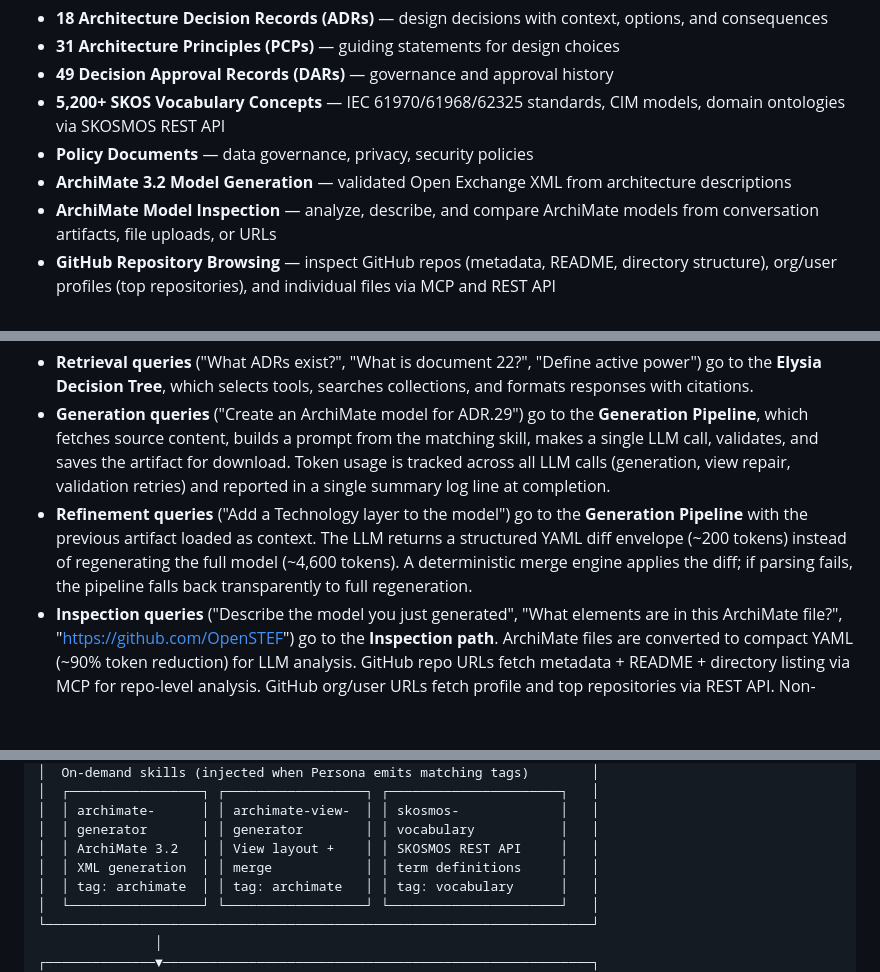
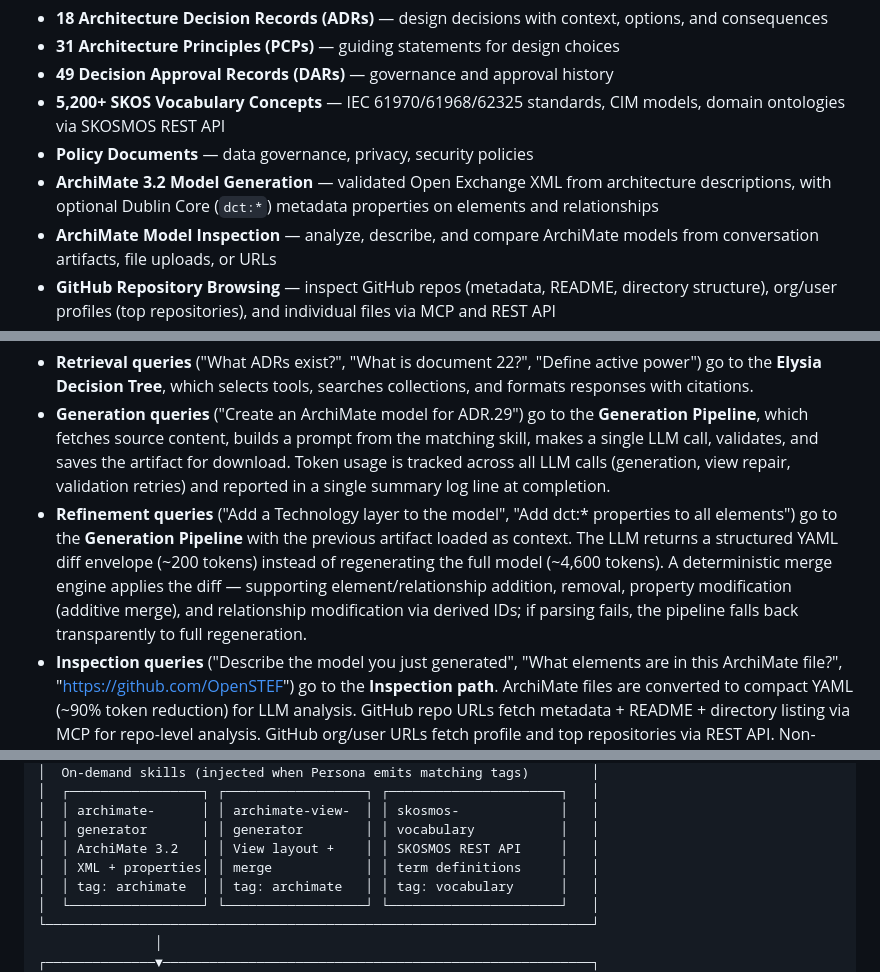
Before and after one commit to ctekinay/aion-ainstein, a Markdown page: README.md, 3 parts joined by grey strips. Rendered like a GitHub page; blank space fills up the shorter version.

Commit message:
Update README with ArchiMate property support and diff merge enhancements

```diff
--- a/README.md
+++ b/README.md
@@ -11,7 +11,7 @@ AInstein lets architects and engineers query Alliander's architecture knowledge
 - **49 Decision Approval Records (DARs)** — governance and approval history
 - **5,200+ SKOS Vocabulary Concepts** — IEC 61970/61968/62325 standards, CIM models, domain ontologies via SKOSMOS REST API
 - **Policy Documents** — data governance, privacy, security policies
-- **ArchiMate 3.2 Model Generation** — validated Open Exchange XML from architecture descriptions
+- **ArchiMate 3.2 Model Generation** — validated Open Exchange XML from architecture descriptions, with optional Dublin Core (`dct:*`) metadata properties on elements and relationships
 - **ArchiMate Model Inspection** — analyze, describe, and compare ArchiMate models from conversation artifacts, file uploads, or URLs
 - **GitHub Repository Browsing** — inspect GitHub repos (metadata, README, directory structure), org/user profiles (top repositories), and individual files via MCP and REST API
 - **SKOSMOS Vocabulary Lookups** — term definitions, abbreviations, concept hierarchies via structured API
@@ -20,7 +20,7 @@ Queries are handled by the AInstein Persona, which classifies intent, emits skil
 
 - **Retrieval queries** ("What ADRs exist?", "What is document 22?", "Define active power") go to the **Elysia Decision Tree**, which selects tools, searches collections, and formats responses with citations.
 - **Generation queries** ("Create an ArchiMate model for ADR.29") go to the **Generation Pipeline**, which fetches source content, builds a prompt from the matching skill, makes a single LLM call, validates, and saves the artifact for download. Token usage is tracked across all LLM calls (generation, view repair, validation retries) and reported in a single summary log line at completion.
-- **Refinement queries** ("Add a Technology layer to the model") go to the **Generation Pipeline** with the previous artifact loaded as context. The LLM returns a structured YAML diff envelope (~200 tokens) instead of regenerating the full model (~4,600 tokens). A deterministic merge engine applies the diff; if parsing fails, the pipeline falls back transparently to full regeneration.
+- **Refinement queries** ("Add a Technology layer to the model", "Add dct:* properties to all elements") go to the **Generation Pipeline** with the previous artifact loaded as context. The LLM returns a structured YAML diff envelope (~200 tokens) instead of regenerating the full model (~4,600 tokens). A deterministic merge engine applies the diff — supporting element/relationship addition, removal, property modification (additive merge), and relationship modification via derived IDs; if parsing fails, the pipeline falls back transparently to full regeneration.
 - **Inspection queries** ("Describe the model you just generated", "What elements are in this ArchiMate file?", "https://github.com/OpenSTEF") go to the **Inspection path**. ArchiMate files are converted to compact YAML (~90% token reduction) for LLM analysis. GitHub repo URLs fetch metadata + README + directory listing via MCP for repo-level analysis. GitHub org/user URLs fetch profile and top repositories via REST API. Non-ArchiMate files (e.g., `.py`, `.toml`) get generic file analysis. Models can come from conversation artifacts, file uploads, or URLs.
 - **Direct response queries** ("Who are you?", "What's the weather?") are answered by the Persona without any backend call.
 
@@ -99,7 +99,7 @@ Queries are handled by the AInstein Persona, which classifies intent, emits skil
 │  │ archimate-      │ │ archimate-view-  │ │ skosmos-             │   │
 │  │ generator       │ │ generator        │ │ vocabulary           │   │
 │  │ ArchiMate 3.2   │ │ View layout +    │ │ SKOSMOS REST API     │   │
-│  │ XML generation  │ │ merge            │ │ term definitions     │   │
+│  │ XML + properties│ │ merge            │ │ term definitions     │   │
 │  │ tag: archimate  │ │ tag: archimate   │ │ tag: vocabulary      │   │
 │  └─────────────────┘ └──────────────────┘ └──────────────────────┘   │
 └──────────────────────────────────────────────────────────────────────┘
```
